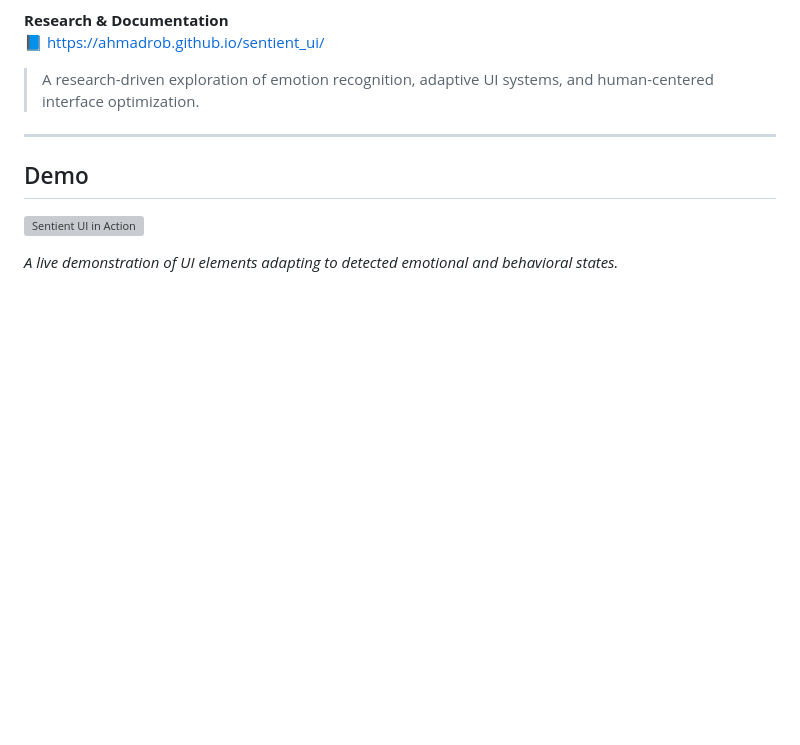
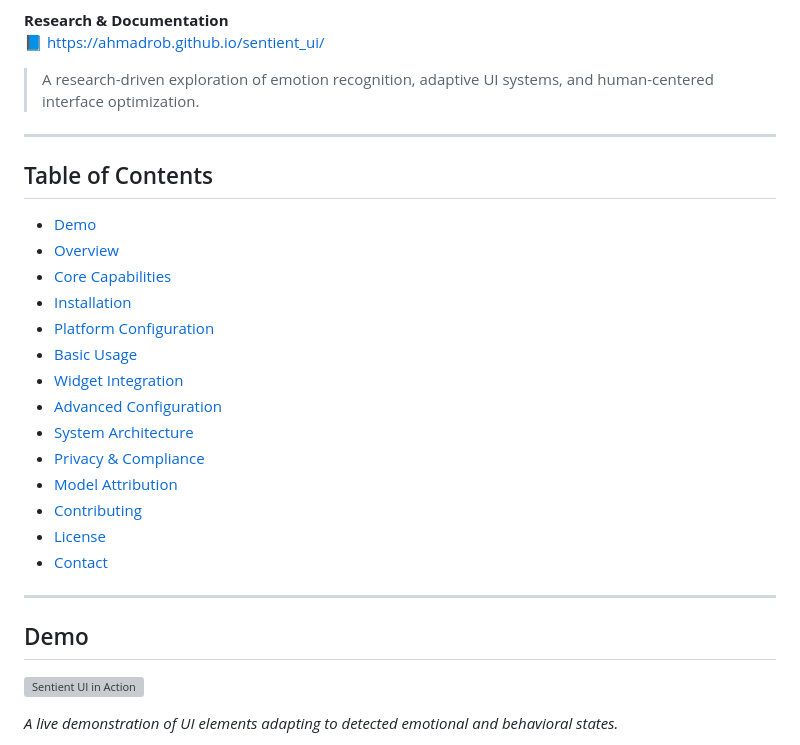
Before and after one commit to AhmadRob/sentient_ui, a Markdown page: README.md, the part around the change. Rendered like a GitHub page; blank space fills up the shorter version; grey boxes are pictures that could not be loaded.

Commit message:
Update README.md
Adding table of contents

```diff
--- a/README.md
+++ b/README.md
@@ -14,6 +14,25 @@ This project explores how affective computing and interaction analytics can be e
 📘 https://ahmadrob.github.io/sentient_ui/
 
 > A research-driven exploration of emotion recognition, adaptive UI systems, and human-centered interface optimization.
+
+---
+
+## Table of Contents
+
+- [Demo](#demo)
+- [Overview](#overview)
+- [Core Capabilities](#core-capabilities)
+- [Installation](#installation)
+- [Platform Configuration](#platform-configuration)
+- [Basic Usage](#basic-usage)
+- [Widget Integration](#widget-integration)
+- [Advanced Configuration](#advanced-configuration)
+- [System Architecture](#system-architecture)
+- [Privacy & Compliance](#privacy--compliance)
+- [Model Attribution](#model-attribution)
+- [Contributing](#contributing)
+- [License](#license)
+- [Contact](#contact)
 
 ---
 
```
